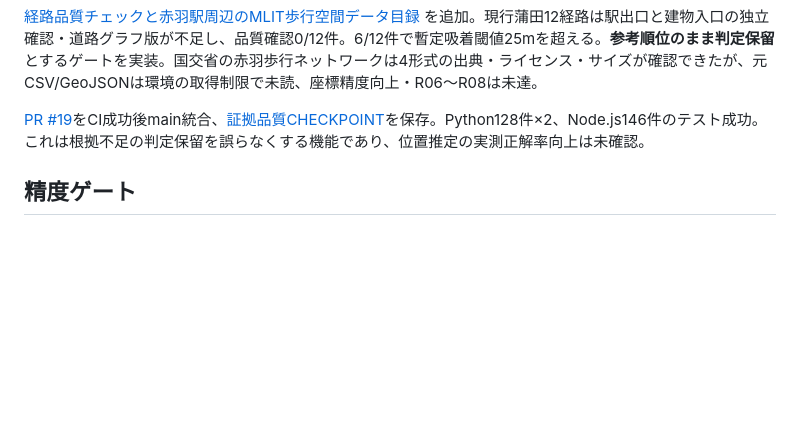
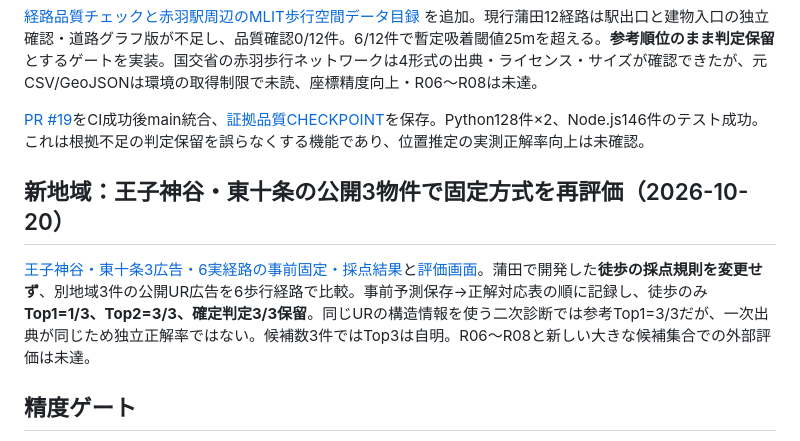
Before and after one commit to moyashimisosoup/koredoko, a Markdown page: docs/ROADMAP.md, the part around the change. GitHub-like rendering; blank space fills up the shorter version.

Commit message:
docs(eval): link fresh Oji walking-only benchmark and repeatable trial interface

```diff
--- a/docs/ROADMAP.md
+++ b/docs/ROADMAP.md
@@ -53,6 +53,10 @@ R01〜R05 は研究上の完了記録あり。R06（駅出入口座標の独立
 
 [PR #19](https://github.com/moyashimisosoup/koredoko/pull/19)をCI成功後main統合、[証拠品質CHECKPOINT](CHECKPOINT_EVIDENCE_QUALITY_2026-10-20.md)を保存。Python128件×2、Node.js146件のテスト成功。これは根拠不足の判定保留を誤らなくする機能であり、位置推定の実測正解率向上は未確認。
 
+## 新地域：王子神谷・東十条の公開3物件で固定方式を再評価（2026-10-20）
+
+[王子神谷・東十条3広告・6実経路の事前固定・採点結果](OJI_PRELOCKED_VALIDATION_2026-10-20.md)と[評価画面](../holdout-eval.html)。蒲田で開発した**徒歩の採点規則を変更せず**、別地域3件の公開UR広告を6歩行経路で比較。事前予測保存→正解対応表の順に記録し、徒歩のみ**Top1=1/3、Top2=3/3、確定判定3/3保留**。同じURの構造情報を使う二次診断では参考Top1=3/3だが、一次出典が同じため独立正解率ではない。候補数3件ではTop3は自明。R06〜R08と新しい大きな候補集合での外部評価は未達。
+
 ## 精度ゲート
 
 - 正解位置を判定するには、入力原文・位置データ・道路グラフ・建物候補の出所と確認日時を記録する。
```
